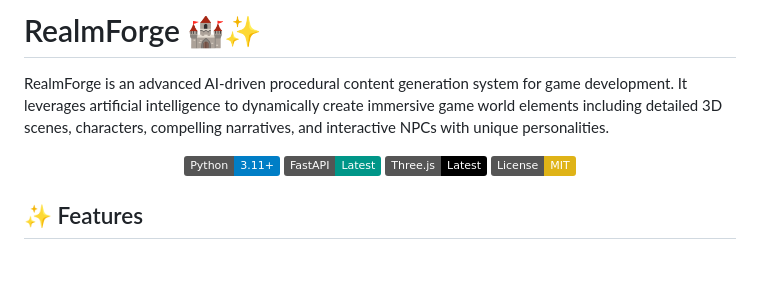
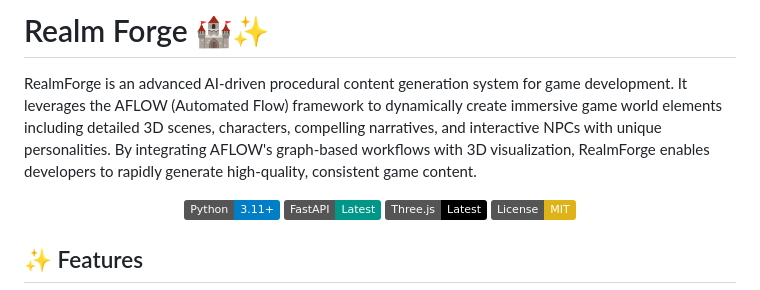
Before and after one commit to jmanhype/RealmForge, a Markdown page: README.md, the part around one of its changes. Drawn GitHub-style; badges without logos; blank space fills up the shorter version.

```diff
--- a/README.md
+++ b/README.md
@@ -1,6 +1,6 @@
-# RealmForge 🏰✨
+# Realm Forge 🏰✨
 
-RealmForge is an advanced AI-driven procedural content generation system for game development. It leverages artificial intelligence to dynamically create immersive game world elements including detailed 3D scenes, characters, compelling narratives, and interactive NPCs with unique personalities.
+RealmForge is an advanced AI-driven procedural content generation system for game development. It leverages the AFLOW (Automated Flow) framework to dynamically create immersive game world elements including detailed 3D scenes, characters, compelling narratives, and interactive NPCs with unique personalities. By integrating AFLOW's graph-based workflows with 3D visualization, RealmForge enables developers to rapidly generate high-quality, consistent game content.
 
 <div align="center">
 
```
Also changed, not shown: other parts of README.md (+59 -2 lines).
